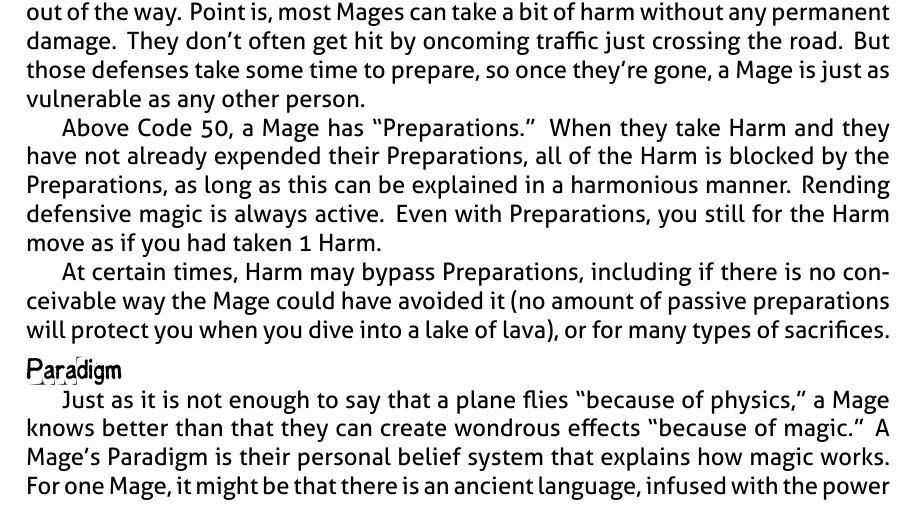
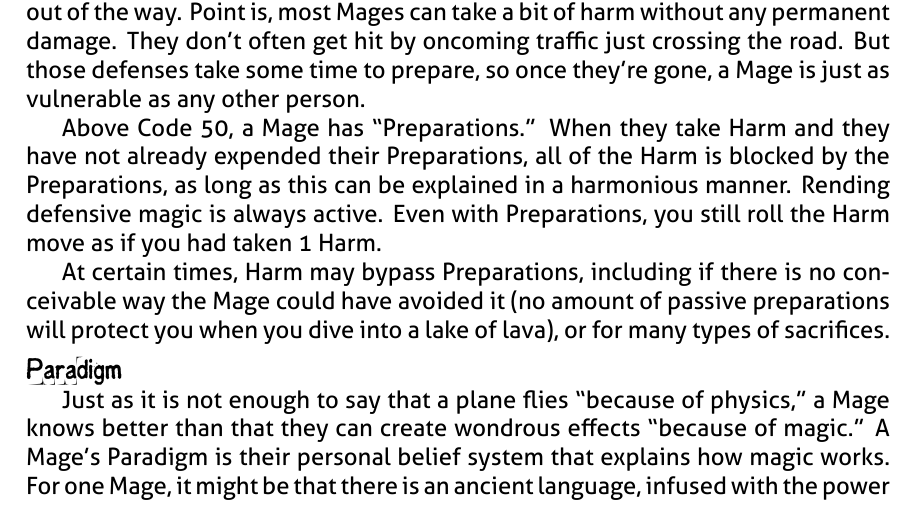
Before and after one commit to epw/consensus, a LaTeX document (glossary.tex): part of page 4 of 7, cut so that both start at the same text. Compiled offline with XeLaTeX.

Commit message:
Update glossary.tex
typo correction "for -> roll" line 251

```diff
--- a/glossary.tex
+++ b/glossary.tex
@@ -248,7 +248,7 @@ Above Code 50, a Mage has ``Preparations.'' When they take Harm and
 they have not already expended their Preparations, all of the Harm is
 blocked by the Preparations, as long as this can be explained in a
 harmonious manner. Rending defensive magic is always active. Even with
-Preparations, you still for the Harm move as if you had taken 1 Harm.
+Preparations, you still roll the Harm move as if you had taken 1 Harm.
 
 At certain times, Harm may bypass Preparations, including if there is
 no conceivable way the Mage could have avoided it (no amount of
```
